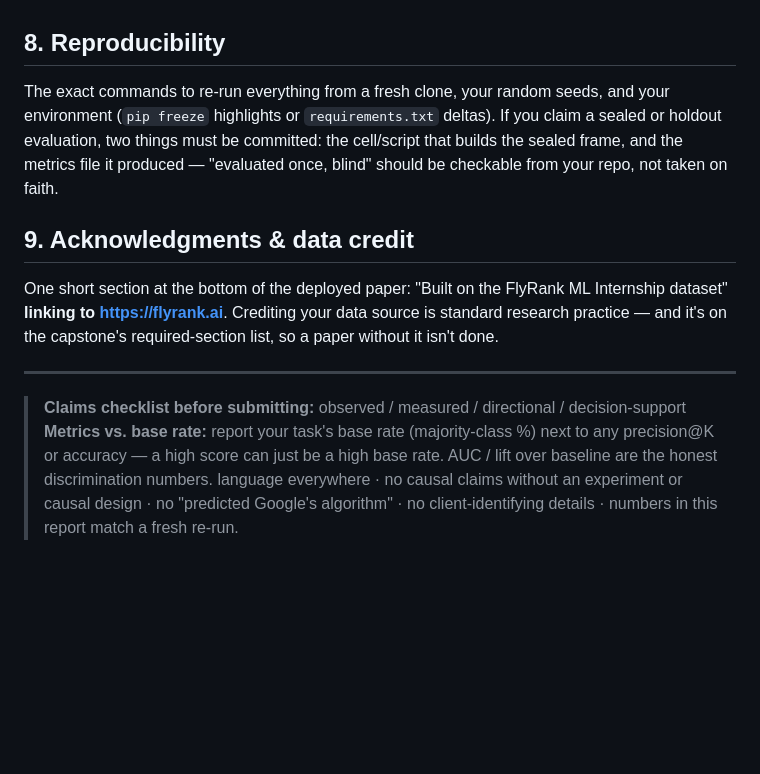
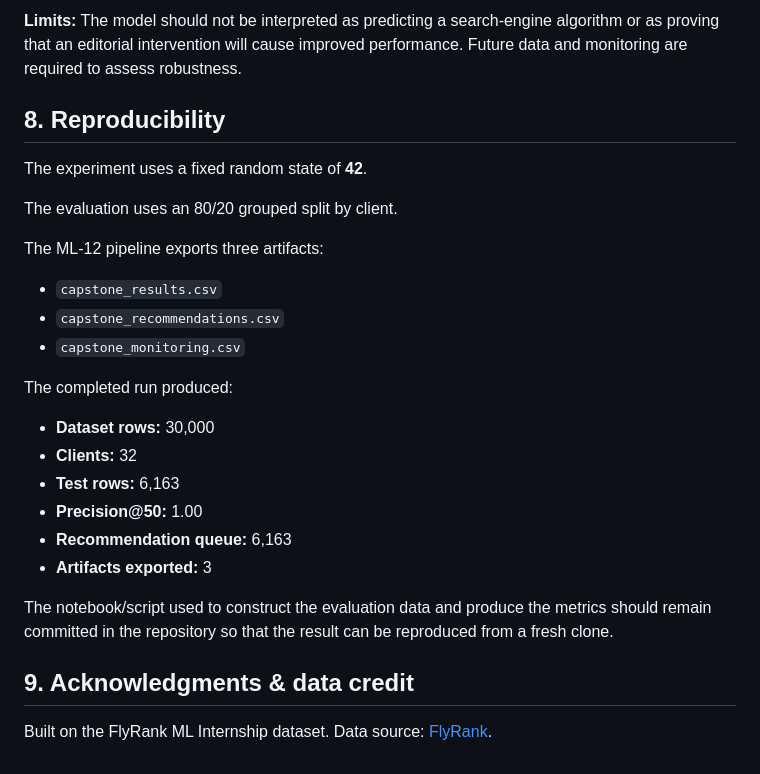
Before and after one commit to Duchalsoham12/flyrank-ml-internship, a Markdown page: work/capstone_report_template.md, the part around one of its changes. Rendered like a GitHub page; blank space fills up the shorter version.

```diff
--- a/work/capstone_report_template.md
+++ b/work/capstone_report_template.md
@@ -55,24 +127,28 @@ tomorrow. State your confidence and the limits explicitly.
+**Limits:** The model should not be interpreted as predicting a search-engine algorithm or as proving that an editorial intervention will cause improved performance. Future data and monitoring are required to assess robustness.
 
 ## 8. Reproducibility
 
-The exact commands to re-run everything from a fresh clone, your random seeds, and your
-environment (`pip freeze` highlights or `requirements.txt` deltas). If you claim a sealed or
-holdout evaluation, two things must be committed: the cell/script that builds the sealed
-frame, and the metrics file it produced — "evaluated once, blind" should be checkable from
-your repo, not taken on faith.
+The experiment uses a fixed random state of **42**.
+
+The evaluation uses an 80/20 grouped split by client.
+
+The ML-12 pipeline exports three artifacts:
+
+- `capstone_results.csv`
+- `capstone_recommendations.csv`
+- `capstone_monitoring.csv`
+
+The completed run produced:
+
+- **Dataset rows:** 30,000
+- **Clients:** 32
+- **Test rows:** 6,163
+- **Precision@50:** 1.00
+- **Recommendation queue:** 6,163
+- **Artifacts exported:** 3
+
+The notebook/script used to construct the evaluation data and produce the metrics should remain committed in the repository so that the result can be reproduced from a fresh clone.
 
 ## 9. Acknowledgments & data credit
 
-One short section at the bottom of the deployed paper: "Built on the FlyRank ML Internship
-dataset" **linking to https://flyrank.ai**. Crediting your data source is standard research
-practice — and it's on the capstone's required-section list, so a paper without it isn't done.
-
----
-
-> **Claims checklist before submitting:** observed / measured / directional / decision-support
-> **Metrics vs. base rate:** report your task's base rate (majority-class %) next to any
-> precision@K or accuracy — a high score can just be a high base rate. AUC / lift over
-> baseline are the honest discrimination numbers.
-> language everywhere · no causal claims without an experiment or causal design · no
-> "predicted Google's algorithm" · no client-identifying details · numbers in this report
-> match a fresh re-run.
+Built on the FlyRank ML Internship dataset. Data source: [FlyRank](https://flyrank.ai).
```
Also changed, not shown: other parts of work/capstone_report_template.md (+101 -29 lines).
